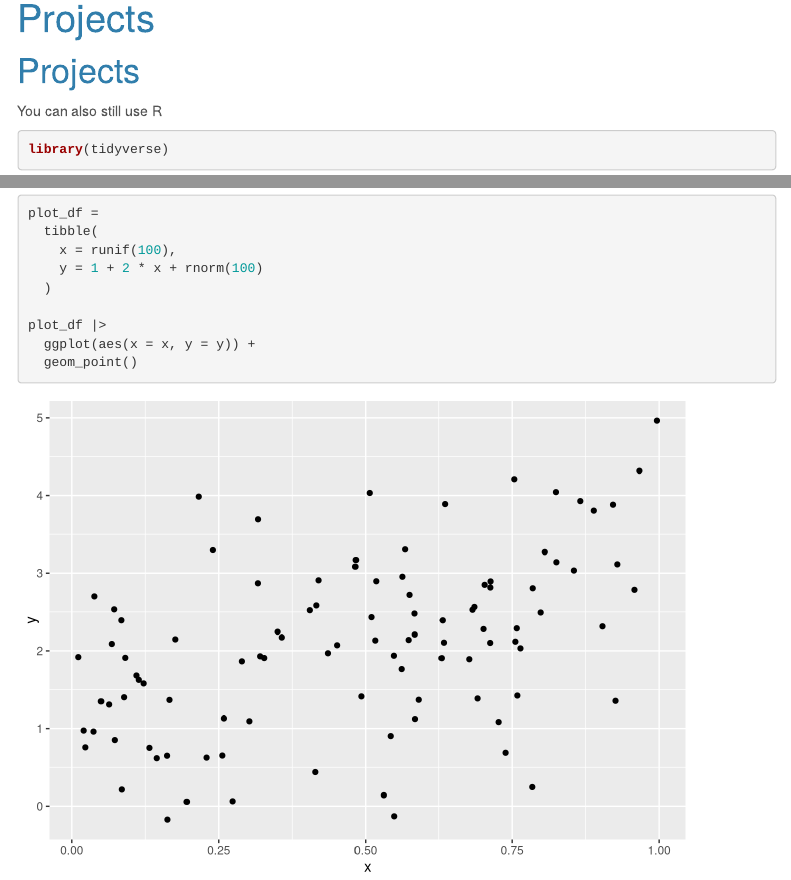
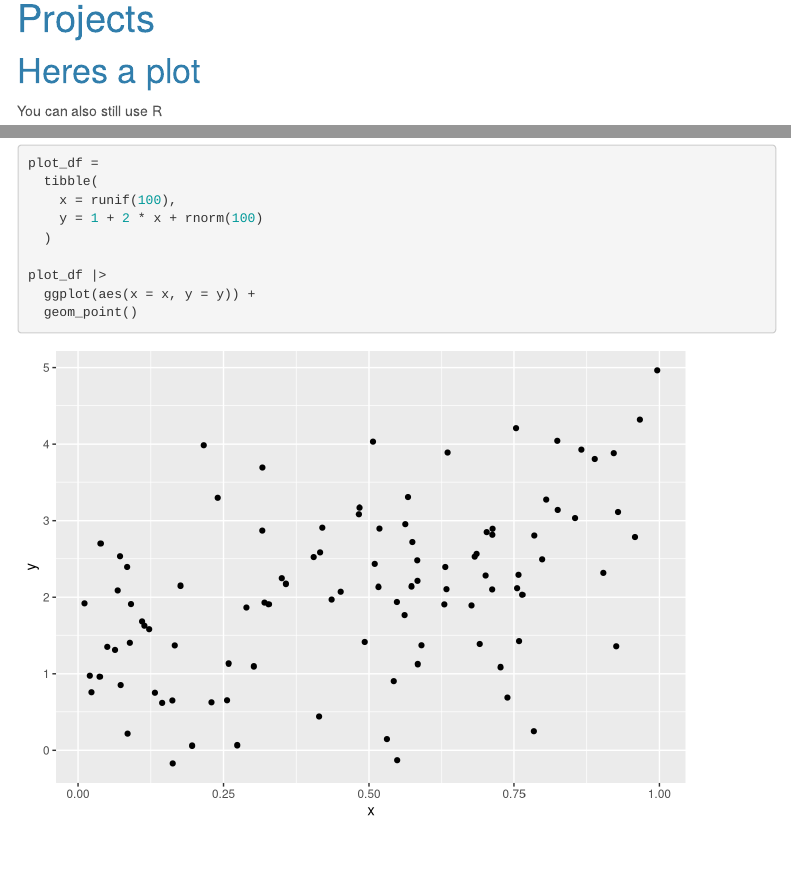
Before and after one commit to gvs2113/gvs.github.io, an R Markdown document (projects.Rmd): the page in a window 1100 px wide, from 90 px down, and a second part further down, joined at a grey line. Rendered offline with R 4.5, knitr and Pandoc, with nearby package versions; code that draws random numbers runs with fixed seeds of ours; menus at the side of the page are left out.

Commit message:
fixing error and updating projects tab on website

````diff
--- a/_site.yml
+++ b/_site.yml
@@ -6,7 +6,7 @@ navbar:
     - text: "About"
       href: about.html
     - text: "Projects"
-      hrft: projects.html
+      href: projects.html
     - icon: fa-envelope fa-lg
       href: mailto:<you@youremail.com>
     - icon: fa-github fa-lg
--- a/projects.Rmd
+++ b/projects.Rmd
@@ -6,7 +6,7 @@ output:
     toc_float: true
 ---
 
-# Projects
+# Heres a plot
 
 You can also still use R
 ```{r}
````
Also changed, not shown: about.html, index.html, index_files/figure-html/unnamed-chunk-1-1.png, projects.html, projects_files/figure-html/unnamed-chunk-1-1.png.
